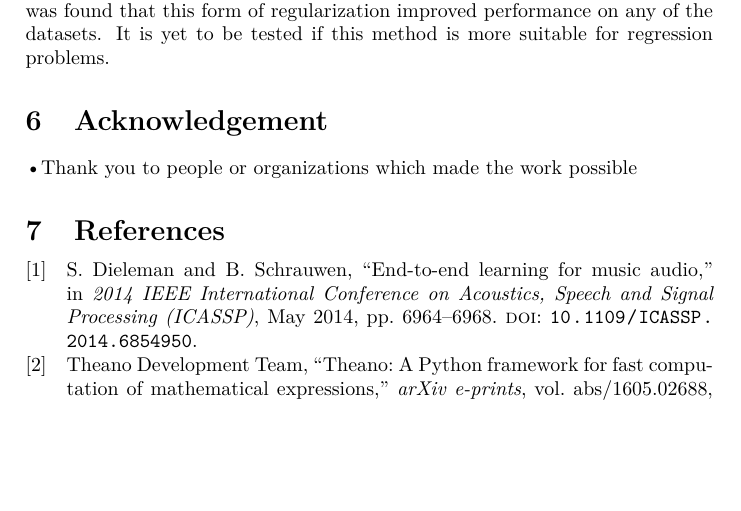
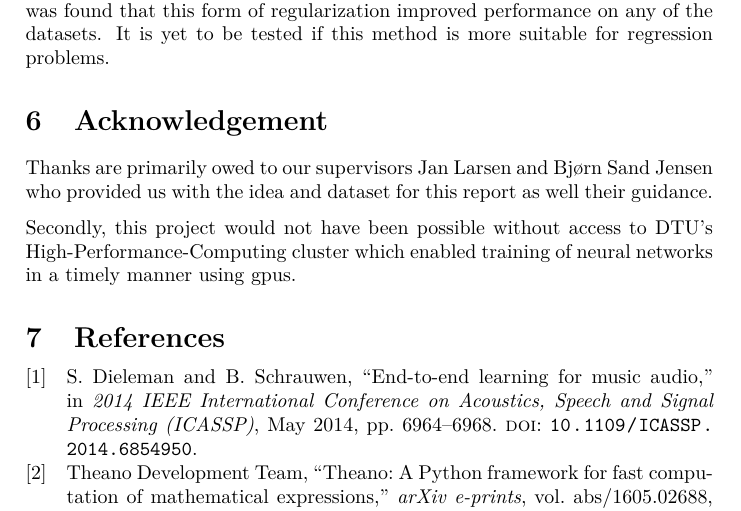
Before and after one commit to AndreasMadsen/course-02460, a LaTeX paper (report/main.tex, which reads report/acknowledgment.tex): part of page 8 of 12, cut so that both start at the same text, the shorter picture padded with empty space. Compiled offline with pdfLaTeX; a LaTeX package or settings file that is missing is left out.

Commit message:
added acknowledgement to supervisors and dtu-hpc

```diff
--- a/report/acknowledgment.tex
+++ b/report/acknowledgment.tex
@@ -1,4 +1,5 @@
 %!TEX root = main.tex
 \section{Acknowledgement}
+Thanks are primarily owed to our supervisors Jan Larsen and Bjørn Sand Jensen who provided us with the idea and dataset for this report as well their guidance.
 
-•Thank you to people or organizations which made the work possible
+Secondly, this project would not have been possible without access to DTU's High-Performance-Computing cluster which enabled training of neural networks in a timely manner using gpus.
```
